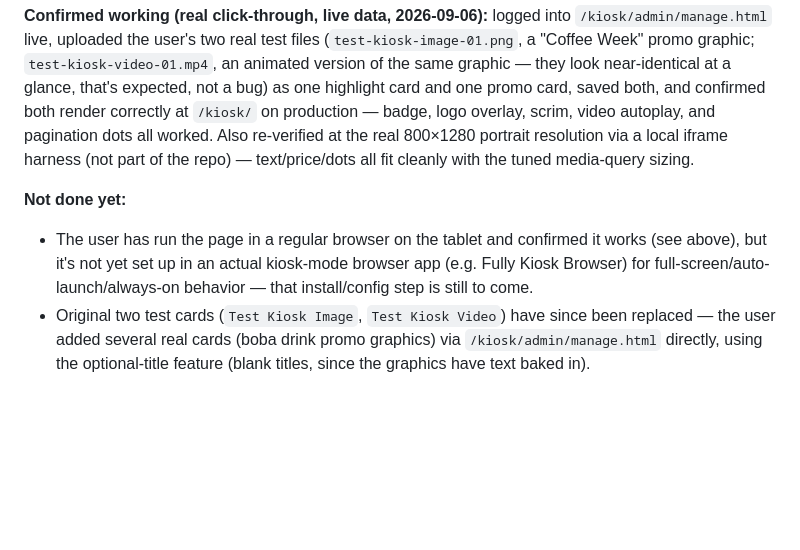
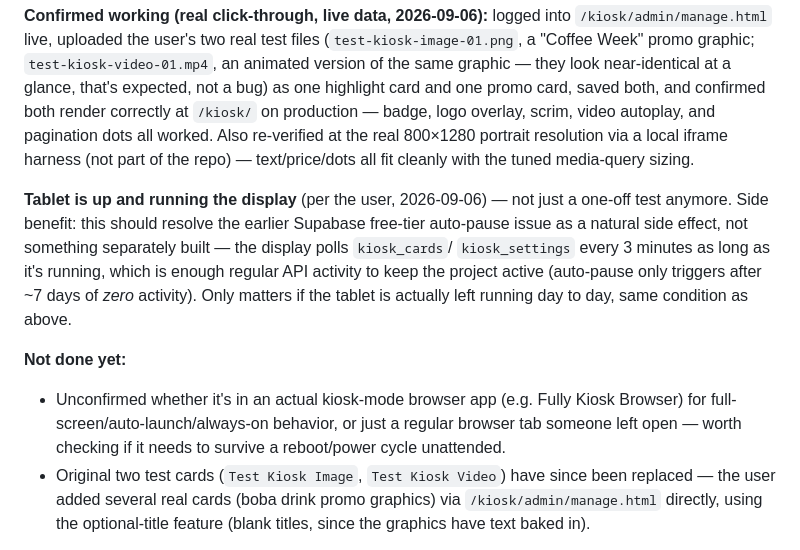
Before and after one commit to tealuxcafetampaxr/tealux-cafe-tampa-website, a Markdown page: CONTINUE_FROM_HERE.md, the part around the change. Drawn GitHub-style; blank space fills up the shorter version.

Commit message:
Note the kiosk tablet is now actually deployed and running, not just tested
Also notes the Supabase auto-pause issue should resolve as a natural
side effect of the display's regular polling, as long as it stays running.

Co-Authored-By: Claude Sonnet 5 <noreply@anthropic.com>
Claude-Session: https://claude.ai/code/session_01J7PzoWSGd9iRPiRfoAymAF

```diff
--- a/CONTINUE_FROM_HERE.md
+++ b/CONTINUE_FROM_HERE.md
@@ -118,10 +118,17 @@ logo overlay, scrim, video autoplay, and pagination dots all worked. Also re-ver
 800×1280 portrait resolution via a local iframe harness (not part of the repo) — text/price/dots
 all fit cleanly with the tuned media-query sizing.
 
+**Tablet is up and running the display** (per the user, 2026-09-06) — not just a one-off test
+anymore. Side benefit: this should resolve the earlier Supabase free-tier auto-pause issue as a
+natural side effect, not something separately built — the display polls `kiosk_cards`/
+`kiosk_settings` every 3 minutes as long as it's running, which is enough regular API activity to
+keep the project active (auto-pause only triggers after ~7 days of *zero* activity). Only matters
+if the tablet is actually left running day to day, same condition as above.
+
 **Not done yet:**
-- The user has run the page in a regular browser on the tablet and confirmed it works (see above),
-  but it's not yet set up in an actual kiosk-mode browser app (e.g. Fully Kiosk Browser) for
-  full-screen/auto-launch/always-on behavior — that install/config step is still to come.
+- Unconfirmed whether it's in an actual kiosk-mode browser app (e.g. Fully Kiosk Browser) for
+  full-screen/auto-launch/always-on behavior, or just a regular browser tab someone left open —
+  worth checking if it needs to survive a reboot/power cycle unattended.
 - Original two test cards (`Test Kiosk Image`, `Test Kiosk Video`) have since been replaced — the
   user added several real cards (boba drink promo graphics) via `/kiosk/admin/manage.html`
   directly, using the optional-title feature (blank titles, since the graphics have text baked in).
```
